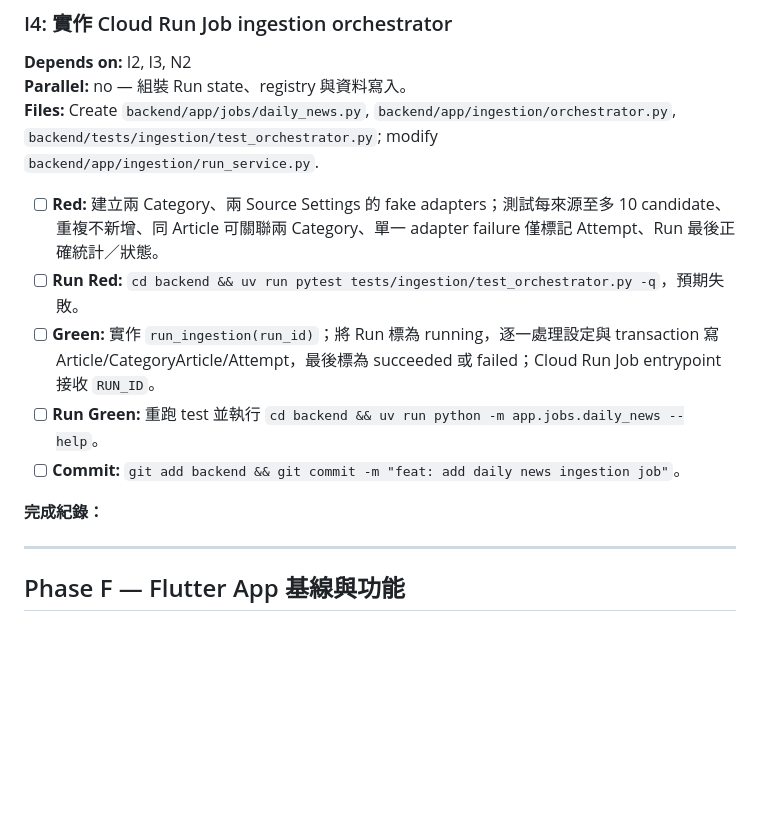
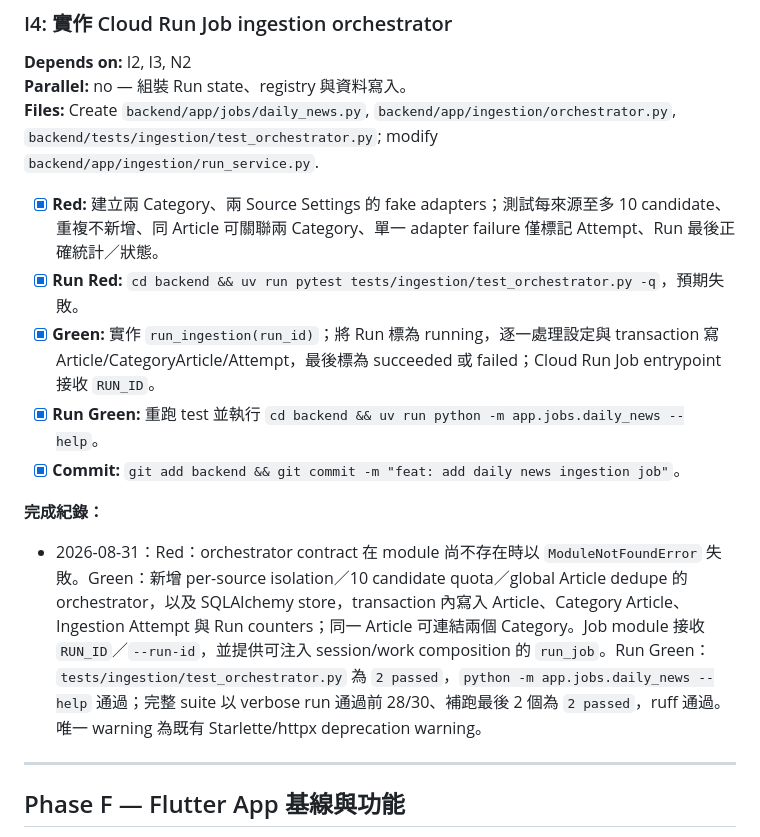
Before and after one commit to allenljf/daily-news, a Markdown page: docs/tasks/daily-news.md, the part around the change. Rendered like a GitHub page; blank space fills up the shorter version.

Commit message:
docs: record daily news ingestion completion

```diff
--- a/docs/tasks/daily-news.md
+++ b/docs/tasks/daily-news.md
@@ -350,13 +350,15 @@ class SourceAdapter(Protocol):
 **Parallel:** no — 組裝 Run state、registry 與資料寫入。
 **Files:** Create `backend/app/jobs/daily_news.py`, `backend/app/ingestion/orchestrator.py`, `backend/tests/ingestion/test_orchestrator.py`; modify `backend/app/ingestion/run_service.py`.
 
-- [ ] **Red:** 建立兩 Category、兩 Source Settings 的 fake adapters；測試每來源至多 10 candidate、重複不新增、同 Article 可關聯兩 Category、單一 adapter failure 僅標記 Attempt、Run 最後正確統計／狀態。
-- [ ] **Run Red:** `cd backend && uv run pytest tests/ingestion/test_orchestrator.py -q`，預期失敗。
-- [ ] **Green:** 實作 `run_ingestion(run_id)`；將 Run 標為 running，逐一處理設定與 transaction 寫 Article/CategoryArticle/Attempt，最後標為 succeeded 或 failed；Cloud Run Job entrypoint 接收 `RUN_ID`。
-- [ ] **Run Green:** 重跑 test 並執行 `cd backend && uv run python -m app.jobs.daily_news --help`。
-- [ ] **Commit:** `git add backend && git commit -m "feat: add daily news ingestion job"`。
+- [x] **Red:** 建立兩 Category、兩 Source Settings 的 fake adapters；測試每來源至多 10 candidate、重複不新增、同 Article 可關聯兩 Category、單一 adapter failure 僅標記 Attempt、Run 最後正確統計／狀態。
+- [x] **Run Red:** `cd backend && uv run pytest tests/ingestion/test_orchestrator.py -q`，預期失敗。
+- [x] **Green:** 實作 `run_ingestion(run_id)`；將 Run 標為 running，逐一處理設定與 transaction 寫 Article/CategoryArticle/Attempt，最後標為 succeeded 或 failed；Cloud Run Job entrypoint 接收 `RUN_ID`。
+- [x] **Run Green:** 重跑 test 並執行 `cd backend && uv run python -m app.jobs.daily_news --help`。
+- [x] **Commit:** `git add backend && git commit -m "feat: add daily news ingestion job"`。
 
 **完成紀錄：**
+
+- 2026-08-31：Red：orchestrator contract 在 module 尚不存在時以 `ModuleNotFoundError` 失敗。Green：新增 per-source isolation／10 candidate quota／global Article dedupe 的 orchestrator，以及 SQLAlchemy store，transaction 內寫入 Article、Category Article、Ingestion Attempt 與 Run counters；同一 Article 可連結兩個 Category。Job module 接收 `RUN_ID`／`--run-id`，並提供可注入 session/work composition 的 `run_job`。Run Green：`tests/ingestion/test_orchestrator.py` 為 `2 passed`，`python -m app.jobs.daily_news --help` 通過；完整 suite 以 verbose run 通過前 28/30、補跑最後 2 個為 `2 passed`，ruff 通過。唯一 warning 為既有 Starlette/httpx deprecation warning。
 
 ---
 
```
